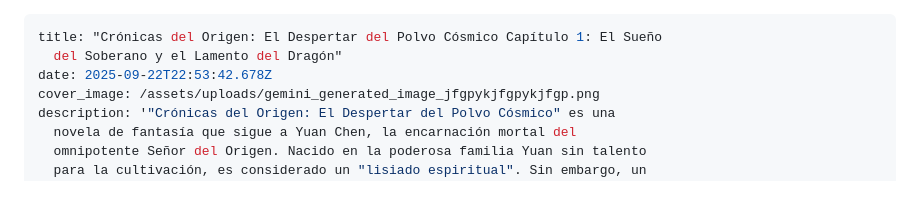
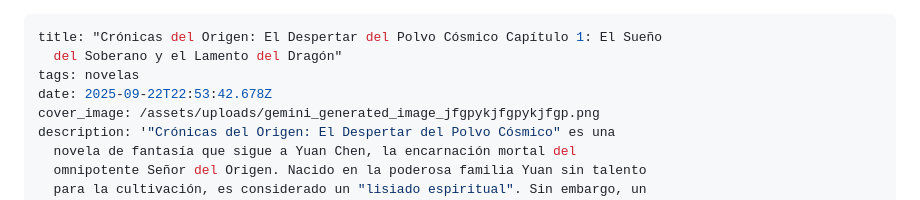
Before and after one commit to Pech68/mi-novela-web, a Markdown page: novelas/crónicas-del-origen-el-despertar-del-polvo-cósmico-capítulo-1-el-sueño-del-soberano-y-el-lamento-del-dragón-1.md, the part around the change. Drawn GitHub-style.

```diff
--- a/novelas/crónicas-del-origen-el-despertar-del-polvo-cósmico-capítulo-1-el-sueño-del-soberano-y-el-lamento-del-dragón-1.md
+++ b/novelas/crónicas-del-origen-el-despertar-del-polvo-cósmico-capítulo-1-el-sueño-del-soberano-y-el-lamento-del-dragón-1.md
@@ -1,6 +1,7 @@
 ---
 title: "Crónicas del Origen: El Despertar del Polvo Cósmico Capítulo 1: El Sueño
   del Soberano y el Lamento del Dragón"
+tags: novelas
 date: 2025-09-22T22:53:42.678Z
 cover_image: /assets/uploads/gemini_generated_image_jfgpykjfgpykjfgp.png
 description: '"Crónicas del Origen: El Despertar del Polvo Cósmico" es una
```
